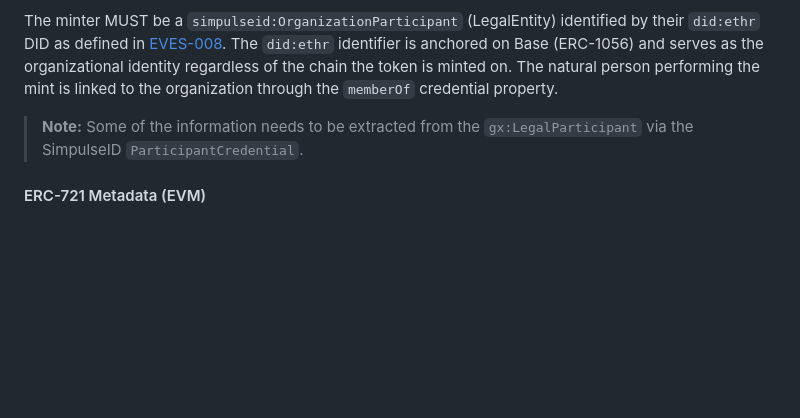
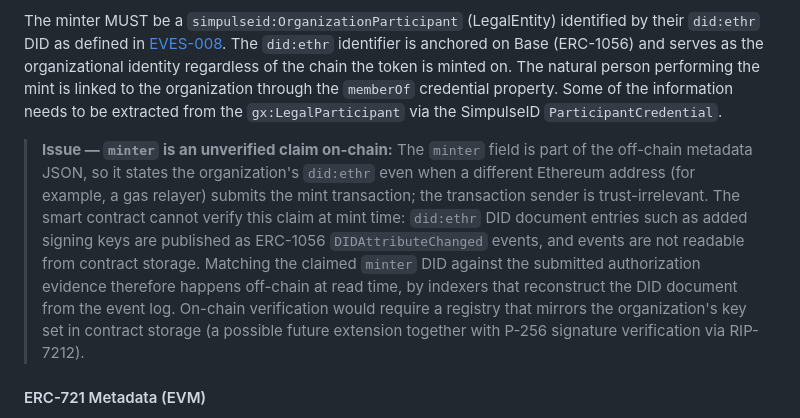
Before and after one commit to ASCS-eV/EVES, a Markdown page: EVES/EVES-003/eves-003.md, the part around the change. Rendered like a GitHub page; blank space fills up the shorter version.

Commit message:
docs(EVES-003): explain why the minter DID cannot be verified on-chain
The minter field lives in the off-chain metadata JSON and names the
organization's did:ethr independently of the transaction sender.
ERC-1056 DID document entries (added signing keys) exist only as
events, which contracts cannot read, so matching the claimed DID
against the authorization evidence must happen off-chain at read time.

```diff
--- a/EVES/EVES-003/eves-003.md
+++ b/EVES/EVES-003/eves-003.md
@@ -307,8 +307,14 @@ This section defines how EVES-003 asset metadata (derived from the ENVITED-X man
 The minter MUST be a `simpulseid:OrganizationParticipant` (LegalEntity) identified by their `did:ethr` DID as defined in [EVES-008][28].
 The `did:ethr` identifier is anchored on Base (ERC-1056) and serves as the organizational identity regardless of the chain the token is minted on.
 The natural person performing the mint is linked to the organization through the `memberOf` credential property.
+Some of the information needs to be extracted from the `gx:LegalParticipant` via the SimpulseID `ParticipantCredential`.
 
-> **Note:** Some of the information needs to be extracted from the `gx:LegalParticipant` via the SimpulseID `ParticipantCredential`.
+> **Issue — `minter` is an unverified claim on-chain:**
+> The `minter` field is part of the off-chain metadata JSON, so it states the organization's `did:ethr` even when a different Ethereum address (for example, a gas relayer) submits the mint transaction; the transaction sender is trust-irrelevant.
+> The smart contract cannot verify this claim at mint time:
+> `did:ethr` DID document entries such as added signing keys are published as ERC-1056 `DIDAttributeChanged` events, and events are not readable from contract storage.
+> Matching the claimed `minter` DID against the submitted authorization evidence therefore happens off-chain at read time, by indexers that reconstruct the DID document from the event log.
+> On-chain verification would require a registry that mirrors the organization's key set in contract storage (a possible future extension together with P-256 signature verification via RIP-7212).
 
 #### ERC-721 Metadata (EVM)
 
```
